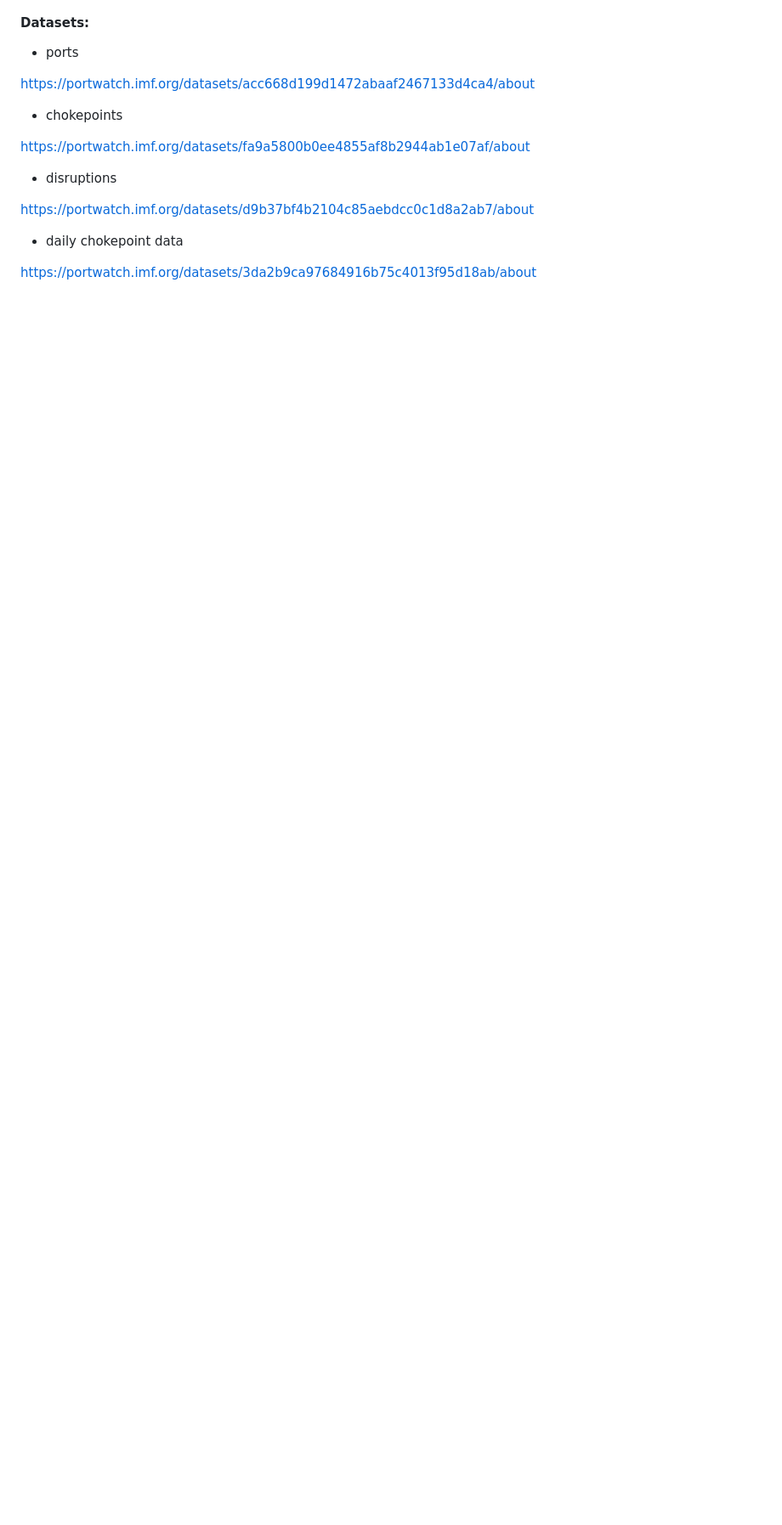
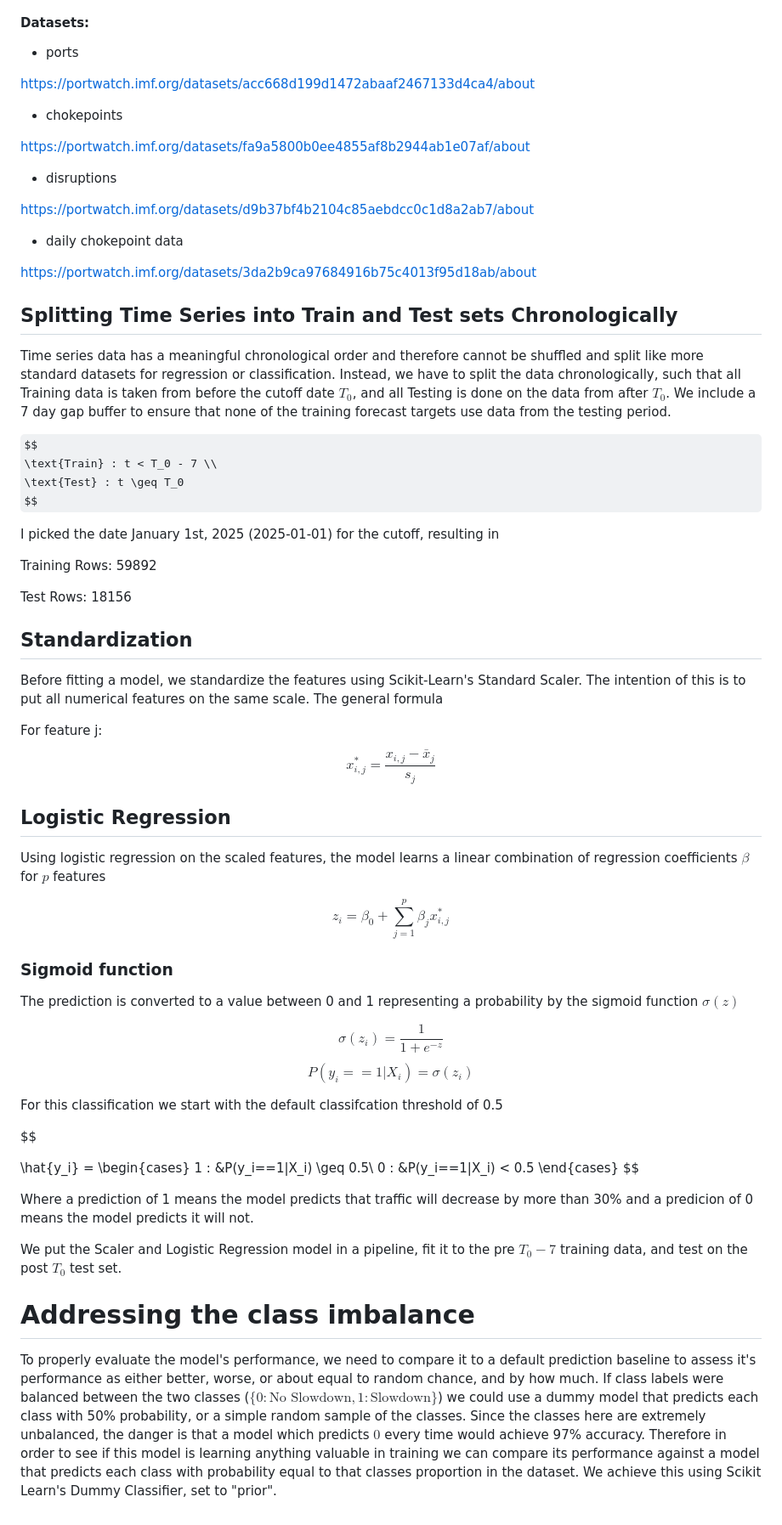
Before and after one commit to samAmabile/Maritime, a Markdown page: README.md, the part around one of its changes. Shown at 85% size. Drawn GitHub-style; some formulas as TeX source; blank space fills up the shorter version.

```diff
--- a/README.md
+++ b/README.md
@@ -22,3 +30,65 @@ https://portwatch.imf.org/datasets/d9b37bf4b2104c85aebdcc0c1d8a2ab7/about
 - daily chokepoint data
 
 https://portwatch.imf.org/datasets/3da2b9ca97684916b75c4013f95d18ab/about
+
+## Splitting Time Series into Train and Test sets Chronologically
+
+Time series data has a meaningful chronological order and therefore cannot be shuffled and split like more standard datasets for regression or classification. Instead, we have to split the data chronologically, such that all Training data is taken from before the cutoff date $T_0$, and all Testing is done on the data from after $T_0$. We include a 7 day gap buffer to ensure that none of the training forecast targets use data from the testing period.
+
+$$
+\text{Train} : t < T_0 - 7 \\
+\text{Test} : t \geq T_0
+$$
+
+I picked the date January 1st, 2025 (2025-01-01) for the cutoff, resulting in
+
+Training Rows:  59892
+
+Test Rows:  18156
+
+## Standardization
+
+Before fitting a model, we standardize the features using Scikit-Learn's Standard Scaler. The intention of this is to put all numerical features on the same scale. The general formula
+
+For feature j:
+$$
+x_{i, j}^* = \frac{x_{i,j} - \bar{x}_j}{s_j}
+$$
+
+## Logistic Regression
+
+Using logistic regression on the scaled features, the model learns a linear combination of regression coefficients $\beta$ for $p$ features
+
+$$
+z_i = \beta_0 + \sum_{j=1}^p \beta_j x_{i,j}^*
+$$
+
+### Sigmoid function
+
+The prediction is converted to a value between 0 and 1 representing a probability by the sigmoid function $\sigma(z)$
+
+$$
+\sigma(z_i) = \frac{1}{1 + e^{-z}}
+$$
+$$
+P(y_i == 1 | X_i) = \sigma(z_i)
+$$
+
+For this classification we start with the default classifcation threshold of 0.5
+
+$$
+
+\hat{y_i} =
+\begin{cases}
+1 : &P(y_i==1|X_i) \geq 0.5\\
+0 : &P(y_i==1|X_i) < 0.5
+\end{cases}
+$$
+
+Where a prediction of 1 means the model predicts that traffic will decrease by more than 30% and a predicion of 0 means the model predicts it will not.
+
+We put the Scaler and Logistic Regression model in a pipeline, fit it to the pre $T_0 - 7$ training data, and test on the post $T_0$ test set.
+
+# Addressing the class imbalance
+
+To properly evaluate the model's performance, we need to compare it to a default prediction baseline to assess it's performance as either better, worse, or about equal to random chance, and by how much. If class labels were balanced between the two classes ($\{0: \text{No Slowdown}, 1: \text{Slowdown}\}$) we could use a dummy model that predicts each class with 50% probability, or a simple random sample of the classes. Since the classes here are extremely unbalanced, the danger is that a model which predicts $0$ every time would achieve 97% accuracy. Therefore in order to see if this model is learning anything valuable in training we can compare its performance against a model that predicts each class with probability equal to that classes proportion in the dataset. We achieve this using Scikit Learn's Dummy Classifier, set to "prior".
```
Also changed, not shown: other parts of README.md (+8 -0 lines), ports_chokepoints.png (added), traffic.png (added), 1 other file.
